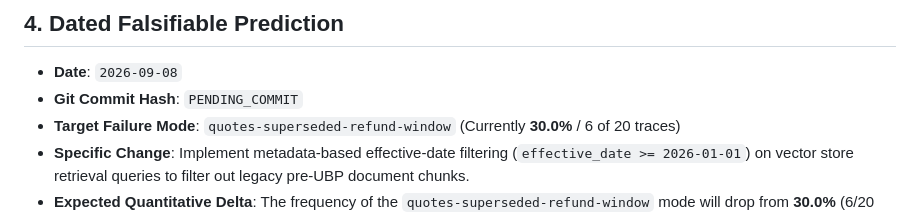
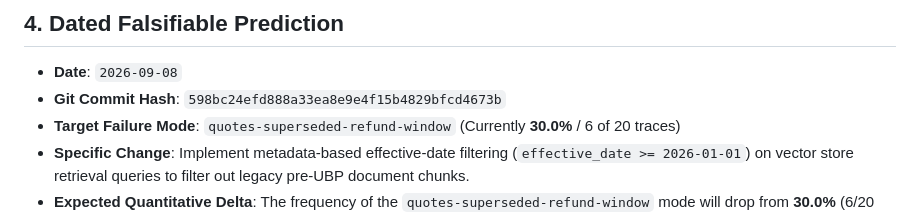
Before and after one commit to harikareddyss1012-lgtm/customer-support-application, a Markdown page: notes.md, the part around the change. Drawn GitHub-style.

Commit message:
docs(week5): record exact prediction git commit hash in notes.md

```diff
--- a/notes.md
+++ b/notes.md
@@ -98,7 +98,7 @@ Zero code fixes were applied during this evaluation step.
 ## 4. Dated Falsifiable Prediction
 
 - **Date**: `2026-09-08`
-- **Git Commit Hash**: `PENDING_COMMIT`
+- **Git Commit Hash**: `598bc24efd888a33ea8e9e4f15b4829bfcd4673b`
 - **Target Failure Mode**: `quotes-superseded-refund-window` (Currently **30.0%** / 6 of 20 traces)
 - **Specific Change**: Implement metadata-based effective-date filtering (`effective_date >= 2026-01-01`) on vector store retrieval queries to filter out legacy pre-UBP document chunks.
 - **Expected Quantitative Delta**: The frequency of the `quotes-superseded-refund-window` mode will drop from **30.0%** (6/20 traces) to **under 5.0%** (<1/20 traces) on a fresh seeded random sample.
```
